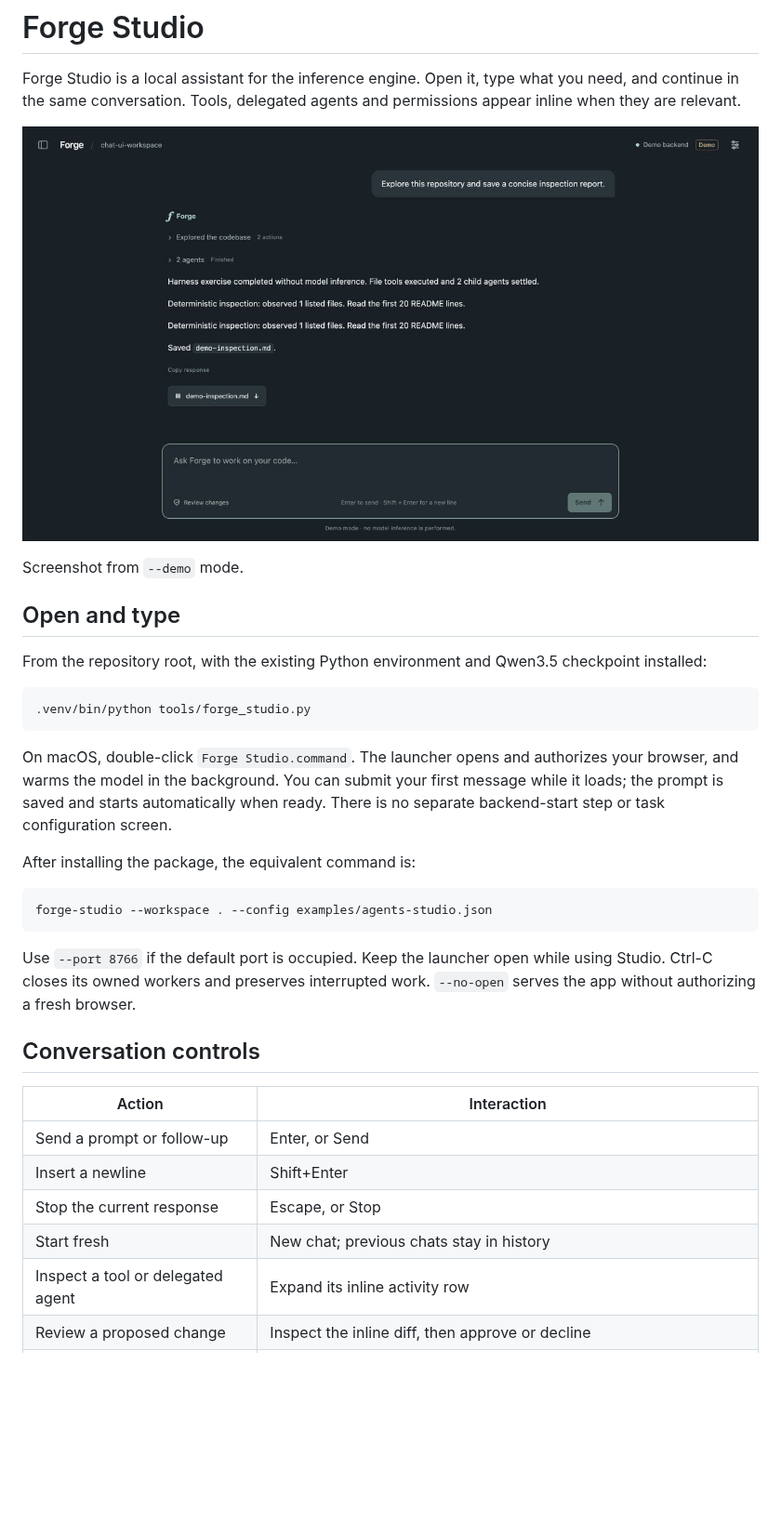
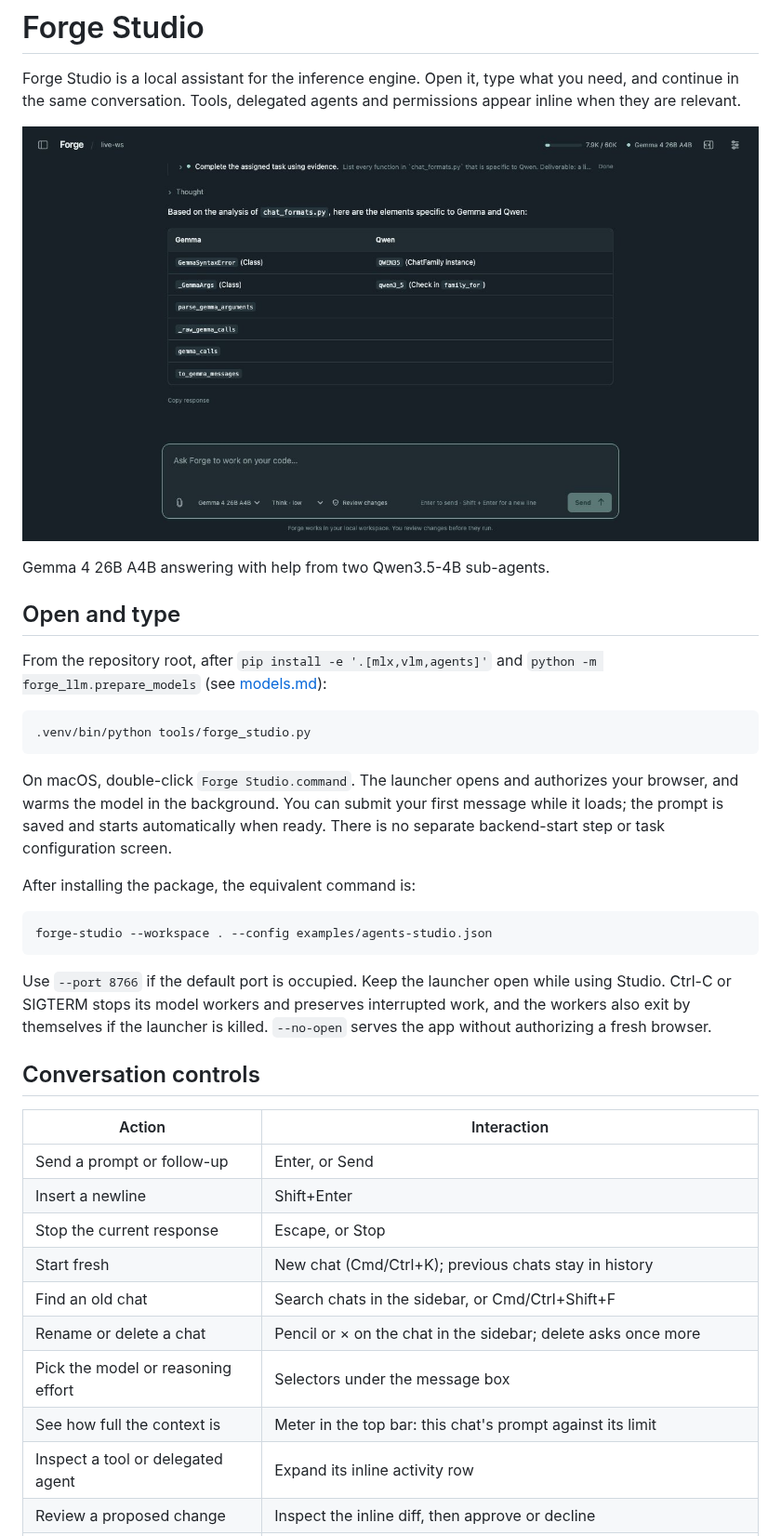
Before and after one commit to KavinP21/LLM-Inference, a Markdown page: docs/forge-studio.md, the part around one of its changes. Shown at 93% size. Drawn GitHub-style; pictures changed too: docs/images/forge-studio-chat.jpg; blank space fills up the shorter version.

````diff
--- a/docs/forge-studio.md
+++ b/docs/forge-studio.md
@@ -8,10 +8,10 @@ permissions appear inline when they are relevant.
 
-Screenshot from `--demo` mode.
+Gemma 4 26B A4B answering with help from two Qwen3.5-4B sub-agents.
 
 ## Open and type
 
-From the repository root, with the existing Python environment and Qwen3.5
-checkpoint installed:
+From the repository root, after `pip install -e '.[mlx,vlm,agents]'` and
+`python -m forge_llm.prepare_models` (see [models.md](models.md)):
 
 ```bash
 .venv/bin/python tools/forge_studio.py
@@ -29,7 +29,8 @@ forge-studio --workspace . --config examples/agents-studio.json
 ```
 
 Use `--port 8766` if the default port is occupied. Keep the launcher open while
-using Studio. Ctrl-C closes its owned workers and preserves interrupted work.
+using Studio. Ctrl-C or SIGTERM stops its model workers and preserves interrupted
+work, and the workers also exit by themselves if the launcher is killed.
 `--no-open` serves the app without authorizing a fresh browser.
 
 ## Conversation controls
@@ -39,7 +40,11 @@ using Studio. Ctrl-C closes its owned workers and preserves interrupted work.
 | Send a prompt or follow-up | Enter, or Send |
 | Insert a newline | Shift+Enter |
 | Stop the current response | Escape, or Stop |
-| Start fresh | New chat; previous chats stay in history |
+| Start fresh | New chat (Cmd/Ctrl+K); previous chats stay in history |
+| Find an old chat | Search chats in the sidebar, or Cmd/Ctrl+Shift+F |
+| Rename or delete a chat | Pencil or × on the chat in the sidebar; delete asks once more |
+| Pick the model or reasoning effort | Selectors under the message box |
+| See how full the context is | Meter in the top bar: this chat's prompt against its limit |
 | Inspect a tool or delegated agent | Expand its inline activity row |
 | Review a proposed change | Inspect the inline diff, then approve or decline |
 | Adjust permissions | Settings; technical configuration stays out of the composer |
````
Also changed, not shown: other parts of docs/forge-studio.md (+49 -16 lines), README.md (+9 -7 lines), docs/images/forge-studio-chat-mobile.jpg, docs/images/forge-studio-developer-mobile.jpg, docs/images/forge-studio-developer.jpg, 3 other files.
